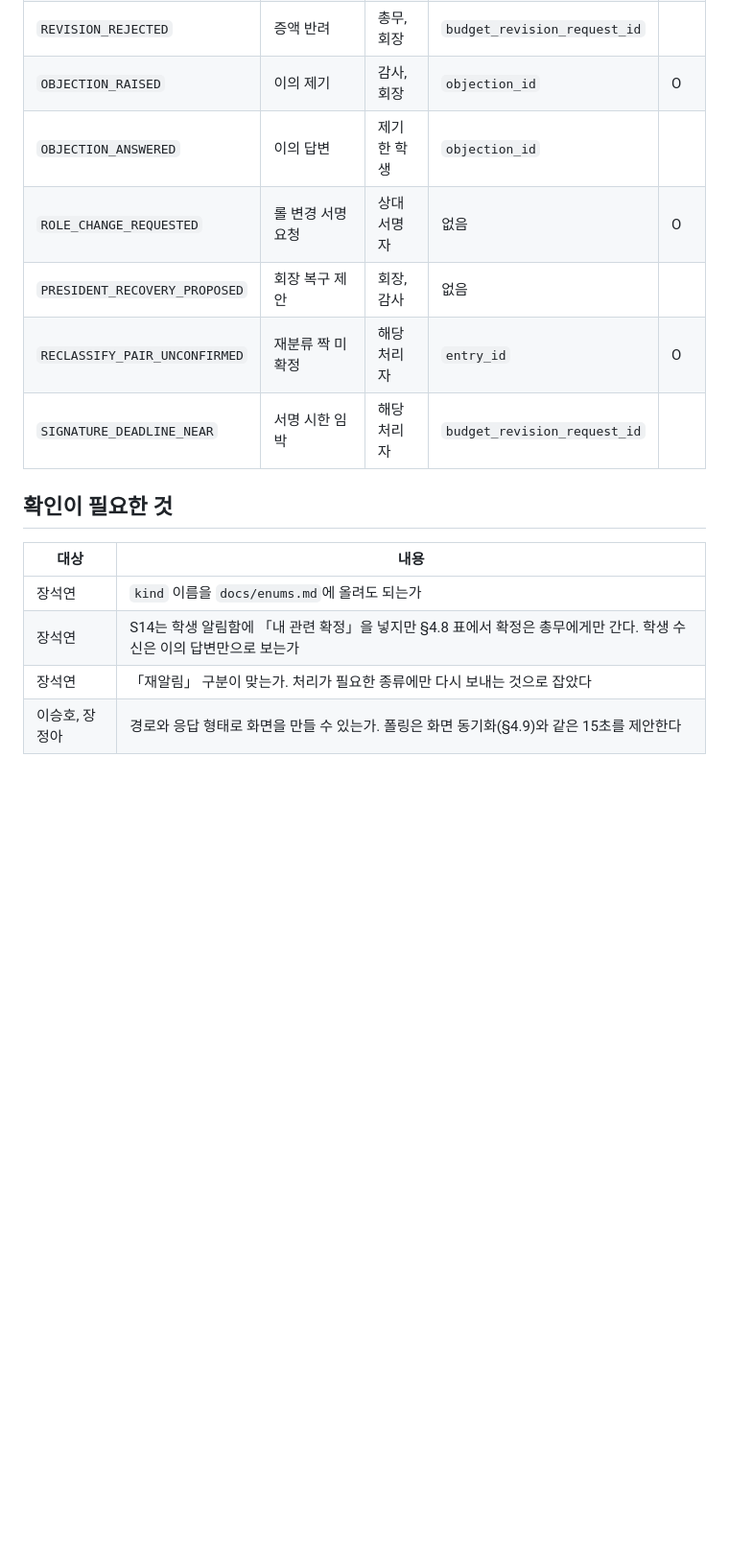
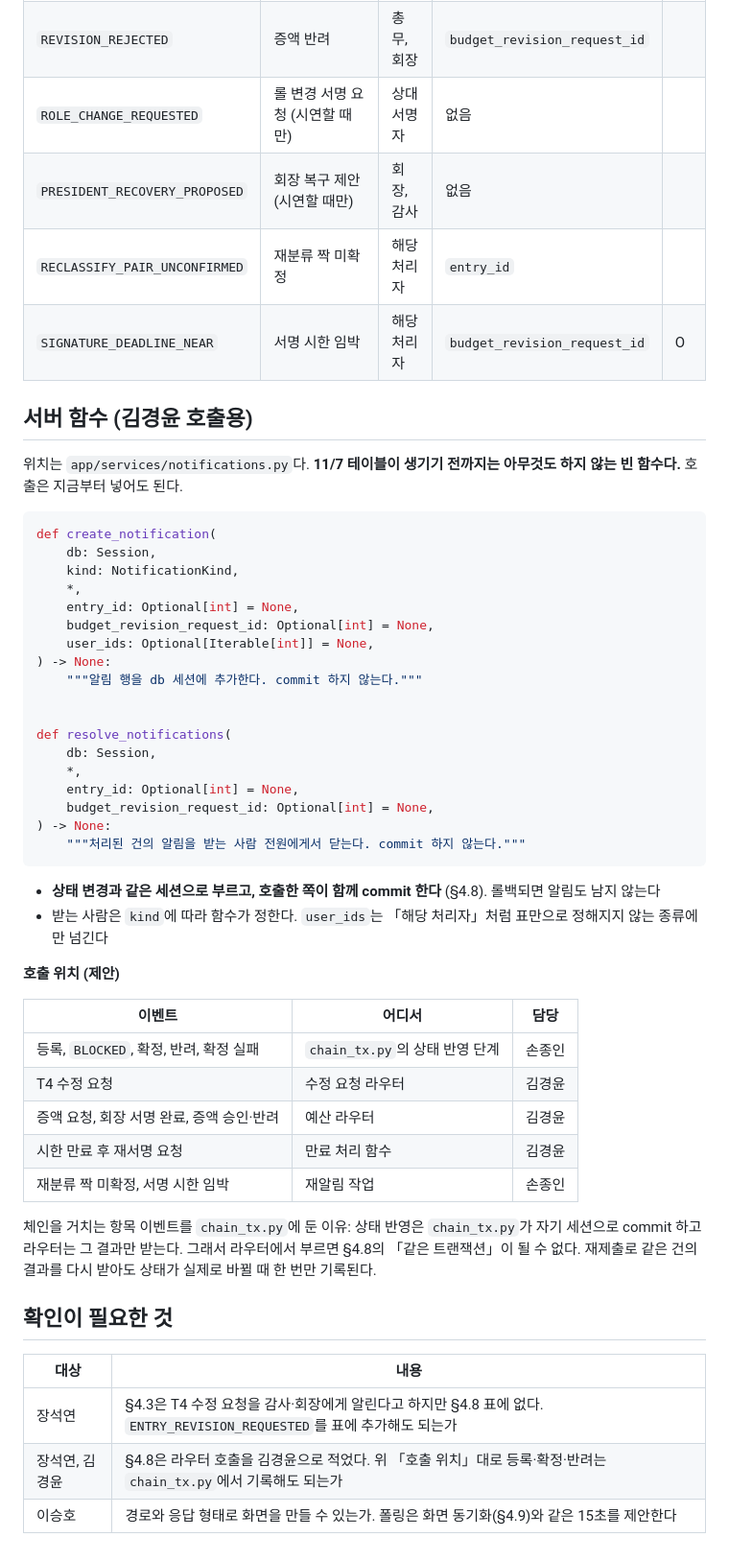
Before and after one commit to bigparty31/blockchain, a Markdown page: docs/NOTIFICATION_API.md, the part around one of its changes. Shown at 96% size. Rendered like a GitHub page; blank space fills up the shorter version.

Commit message:
docs: 알림 명세에 v0.13 결정과 create_notification 시그니처 반영

````diff
--- a/docs/NOTIFICATION_API.md
+++ b/docs/NOTIFICATION_API.md
@@ -84,18 +86,55 @@
 | `REVISION_PRESIDENT_SIGNED` | 회장 서명 완료 | 감사 | `budget_revision_request_id` | O |
 | `REVISION_APPROVED` | 증액 승인 | 총무, 회장 | `budget_revision_request_id` | |
 | `REVISION_REJECTED` | 증액 반려 | 총무, 회장 | `budget_revision_request_id` | |
-| `OBJECTION_RAISED` | 이의 제기 | 감사, 회장 | `objection_id` | O |
-| `OBJECTION_ANSWERED` | 이의 답변 | 제기한 학생 | `objection_id` | |
-| `ROLE_CHANGE_REQUESTED` | 롤 변경 서명 요청 | 상대 서명자 | 없음 | O |
-| `PRESIDENT_RECOVERY_PROPOSED` | 회장 복구 제안 | 회장, 감사 | 없음 | |
-| `RECLASSIFY_PAIR_UNCONFIRMED` | 재분류 짝 미확정 | 해당 처리자 | `entry_id` | O |
-| `SIGNATURE_DEADLINE_NEAR` | 서명 시한 임박 | 해당 처리자 | `budget_revision_request_id` | |
+| `ROLE_CHANGE_REQUESTED` | 롤 변경 서명 요청 (시연할 때만) | 상대 서명자 | 없음 | |
+| `PRESIDENT_RECOVERY_PROPOSED` | 회장 복구 제안 (시연할 때만) | 회장, 감사 | 없음 | |
+| `RECLASSIFY_PAIR_UNCONFIRMED` | 재분류 짝 미확정 | 해당 처리자 | `entry_id` | |
+| `SIGNATURE_DEADLINE_NEAR` | 서명 시한 임박 | 해당 처리자 | `budget_revision_request_id` | O |
+
+## 서버 함수 (김경윤 호출용)
+
+위치는 `app/services/notifications.py`다. **11/7 테이블이 생기기 전까지는 아무것도 하지 않는 빈 함수다.** 호출은 지금부터 넣어도 된다.
+
+```python
+def create_notification(
+    db: Session,
+    kind: NotificationKind,
+    *,
+    entry_id: Optional[int] = None,
+    budget_revision_request_id: Optional[int] = None,
+    user_ids: Optional[Iterable[int]] = None,
+) -> None:
+    """알림 행을 db 세션에 추가한다. commit 하지 않는다."""
+
+
+def resolve_notifications(
+    db: Session,
+    *,
+    entry_id: Optional[int] = None,
+    budget_revision_request_id: Optional[int] = None,
+) -> None:
+    """처리된 건의 알림을 받는 사람 전원에게서 닫는다. commit 하지 않는다."""
+```
+
+- **상태 변경과 같은 세션으로 부르고, 호출한 쪽이 함께 commit 한다** (§4.8). 롤백되면 알림도 남지 않는다
+- 받는 사람은 `kind`에 따라 함수가 정한다. `user_ids`는 「해당 처리자」처럼 표만으로 정해지지 않는 종류에만 넘긴다
+
+**호출 위치 (제안)**
+
+| 이벤트 | 어디서 | 담당 |
+|---|---|---|
+| 등록, `BLOCKED`, 확정, 반려, 확정 실패 | `chain_tx.py`의 상태 반영 단계 | 손종인 |
+| T4 수정 요청 | 수정 요청 라우터 | 김경윤 |
+| 증액 요청, 회장 서명 완료, 증액 승인·반려 | 예산 라우터 | 김경윤 |
+| 시한 만료 후 재서명 요청 | 만료 처리 함수 | 김경윤 |
+| 재분류 짝 미확정, 서명 시한 임박 | 재알림 작업 | 손종인 |
+
+체인을 거치는 항목 이벤트를 `chain_tx.py`에 둔 이유: 상태 반영은 `chain_tx.py`가 자기 세션으로 commit 하고 라우터는 그 결과만 받는다. 그래서 라우터에서 부르면 §4.8의 「같은 트랜잭션」이 될 수 없다. 재제출로 같은 건의 결과를 다시 받아도 상태가 실제로 바뀔 때 한 번만 기록된다.
 
 ## 확인이 필요한 것
 
 | 대상 | 내용 |
 |---|---|
-| 장석연 | `kind` 이름을 `docs/enums.md`에 올려도 되는가 |
-| 장석연 | S14는 학생 알림함에 「내 관련 확정」을 넣지만 §4.8 표에서 확정은 총무에게만 간다. 학생 수신은 이의 답변만으로 보는가 |
-| 장석연 | 「재알림」 구분이 맞는가. 처리가 필요한 종류에만 다시 보내는 것으로 잡았다 |
-| 이승호, 장정아 | 경로와 응답 형태로 화면을 만들 수 있는가. 폴링은 화면 동기화(§4.9)와 같은 15초를 제안한다 |
+| 장석연 | §4.3은 T4 수정 요청을 감사·회장에게 알린다고 하지만 §4.8 표에 없다. `ENTRY_REVISION_REQUESTED`를 표에 추가해도 되는가 |
+| 장석연, 김경윤 | §4.8은 라우터 호출을 김경윤으로 적었다. 위 「호출 위치」대로 등록·확정·반려는 `chain_tx.py`에서 기록해도 되는가 |
+| 이승호 | 경로와 응답 형태로 화면을 만들 수 있는가. 폴링은 화면 동기화(§4.9)와 같은 15초를 제안한다 |
````
Also changed, not shown: other parts of docs/NOTIFICATION_API.md (+8 -6 lines).
